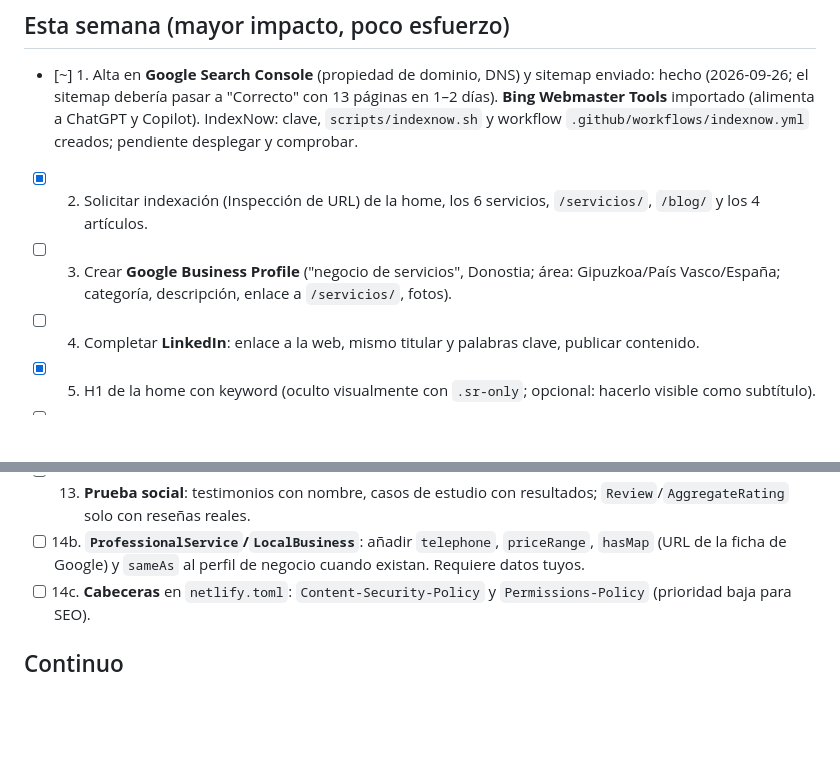
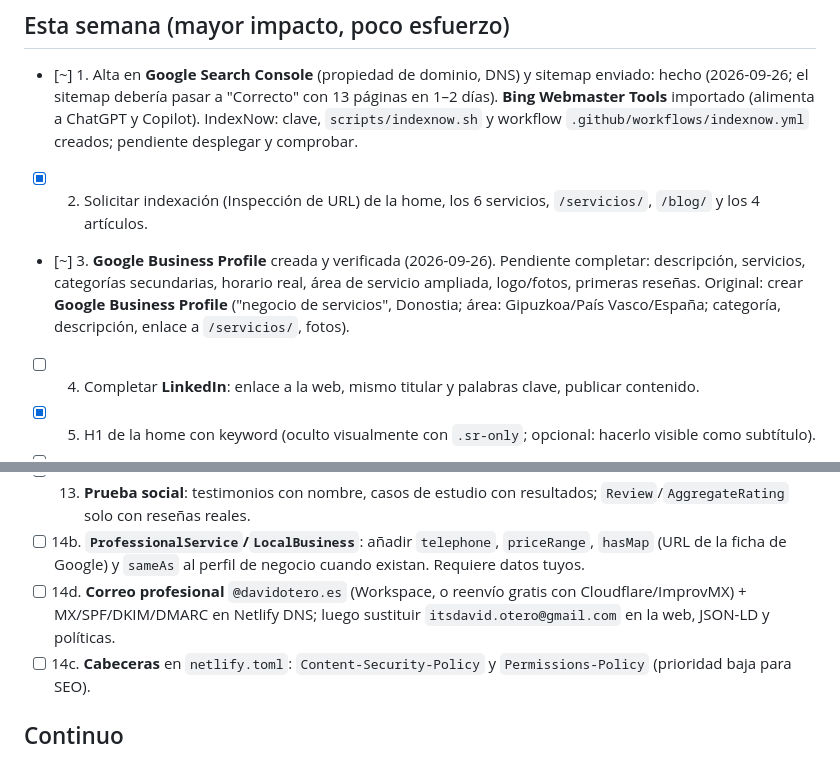
Before and after one commit to iamdavi/portfolio, a Markdown page: SEO-TODO.md, 2 parts joined by grey strips. Drawn GitHub-style; blank space fills up the shorter version.

Commit message:
SEO-TODO: ficha de Google creada y tarea de correo profesional
Co-Authored-By: Claude Sonnet 5 <noreply@anthropic.com>

```diff
--- a/SEO-TODO.md
+++ b/SEO-TODO.md
@@ -8,7 +8,7 @@ Estado: `[x]` hecho · `[~]` parcial · `[ ]` pendiente. Última revisión: 2026
 ## Esta semana (mayor impacto, poco esfuerzo)
 - [~] 1. Alta en **Google Search Console** (propiedad de dominio, DNS) y sitemap enviado: hecho (2026-09-26; el sitemap debería pasar a "Correcto" con 13 páginas en 1–2 días). **Bing Webmaster Tools** importado (alimenta a ChatGPT y Copilot). IndexNow: clave, `scripts/indexnow.sh` y workflow `.github/workflows/indexnow.yml` creados; pendiente desplegar y comprobar.
 - [x] 2. Solicitar indexación (Inspección de URL) de la home, los 6 servicios, `/servicios/`, `/blog/` y los 4 artículos.
-- [ ] 3. Crear **Google Business Profile** ("negocio de servicios", Donostia; área: Gipuzkoa/País Vasco/España; categoría, descripción, enlace a `/servicios/`, fotos).
+- [~] 3. **Google Business Profile** creada y verificada (2026-09-26). Pendiente completar: descripción, servicios, categorías secundarias, horario real, área de servicio ampliada, logo/fotos, primeras reseñas. Original: crear **Google Business Profile** ("negocio de servicios", Donostia; área: Gipuzkoa/País Vasco/España; categoría, descripción, enlace a `/servicios/`, fotos).
 - [ ] 4. Completar **LinkedIn**: enlace a la web, mismo titular y palabras clave, publicar contenido.
 - [x] 5. H1 de la home con keyword (oculto visualmente con `.sr-only`; opcional: hacerlo visible como subtítulo).
 - [ ] 6. **Analítica** respetuosa (Plausible/Umami) o GA4 tras el consentimiento de cookies existente.
@@ -30,6 +30,7 @@ Estado: `[x]` hecho · `[~]` parcial · `[ ]` pendiente. Última revisión: 2026
 - [x] 12. `BreadcrumbList` y `FAQPage` en servicios (ya estaban; añadido el breadcrumb que faltaba en el artículo de vibe coding).
 - [ ] 13. **Prueba social**: testimonios con nombre, casos de estudio con resultados; `Review`/`AggregateRating` solo con reseñas reales.
 - [ ] 14b. **`ProfessionalService`/`LocalBusiness`**: añadir `telephone`, `priceRange`, `hasMap` (URL de la ficha de Google) y `sameAs` al perfil de negocio cuando existan. Requiere datos tuyos.
+- [ ] 14d. **Correo profesional** `@davidotero.es` (Workspace, o reenvío gratis con Cloudflare/ImprovMX) + MX/SPF/DKIM/DMARC en Netlify DNS; luego sustituir `itsdavid.otero@gmail.com` en la web, JSON-LD y políticas.
 - [ ] 14c. **Cabeceras** en `netlify.toml`: `Content-Security-Policy` y `Permissions-Policy` (prioridad baja para SEO).
 
 ## Continuo
```
